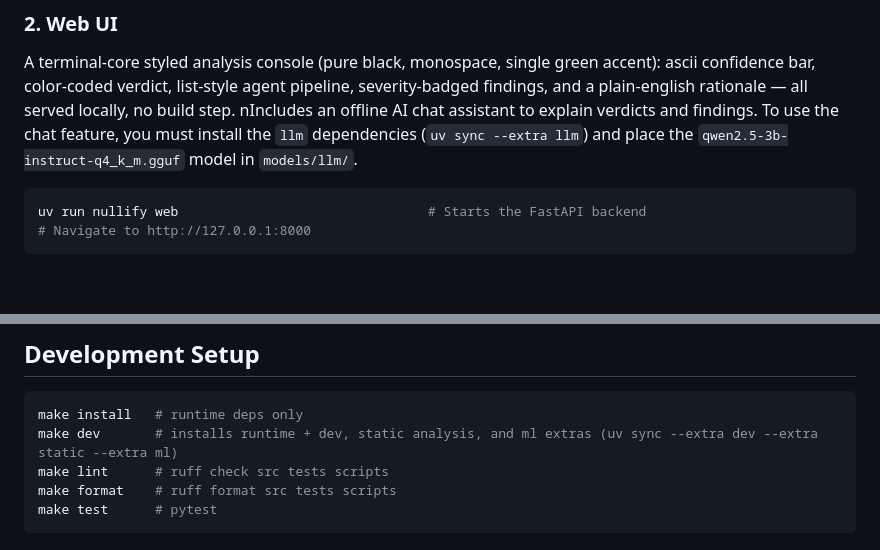
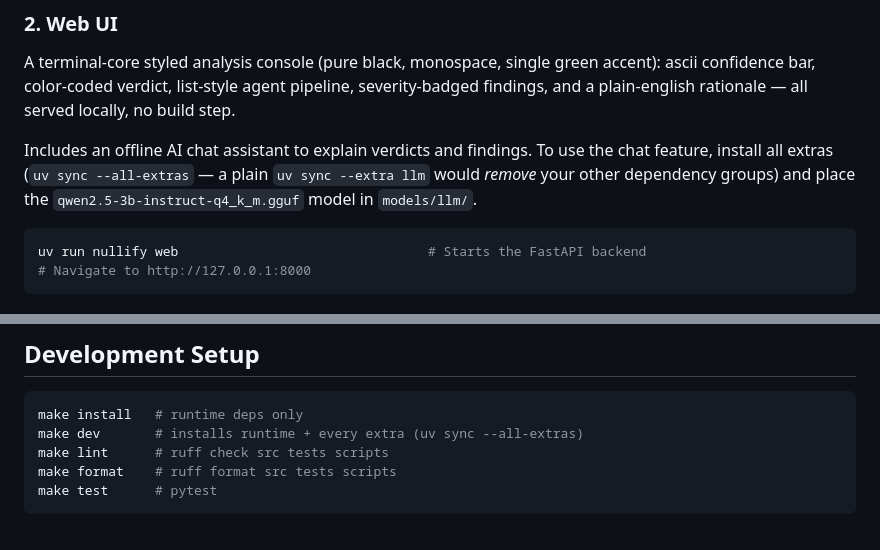
Before and after one commit to Nate-br/nullify, a Markdown page: README.md, 2 parts joined by grey strips. Drawn GitHub-style; blank space fills up the shorter version.

Commit message:
docs: warn that uv sync is subtractive; fix stale make dev description and stray character

````diff
--- a/README.md
+++ b/README.md
@@ -73,7 +73,8 @@ A terminal-core styled analysis console (pure black, monospace, single green
 accent): ascii confidence bar, color-coded verdict, list-style agent pipeline,
 severity-badged findings, and a plain-english rationale — all served locally,
 no build step.
-nIncludes an offline AI chat assistant to explain verdicts and findings. To use the chat feature, you must install the `llm` dependencies (`uv sync --extra llm`) and place the `qwen2.5-3b-instruct-q4_k_m.gguf` model in `models/llm/`.
+
+Includes an offline AI chat assistant to explain verdicts and findings. To use the chat feature, install all extras (`uv sync --all-extras` — a plain `uv sync --extra llm` would *remove* your other dependency groups) and place the `qwen2.5-3b-instruct-q4_k_m.gguf` model in `models/llm/`.
 ```bash
 uv run nullify web                                # Starts the FastAPI backend
 # Navigate to http://127.0.0.1:8000
@@ -89,7 +90,7 @@ uv run nullify web                                # Starts the FastAPI backend
 
 ```bash
 make install   # runtime deps only
-make dev       # installs runtime + dev, static analysis, and ml extras (uv sync --extra dev --extra static --extra ml)
+make dev       # installs runtime + every extra (uv sync --all-extras)
 make lint      # ruff check src tests scripts
 make format    # ruff format src tests scripts
 make test      # pytest
````
